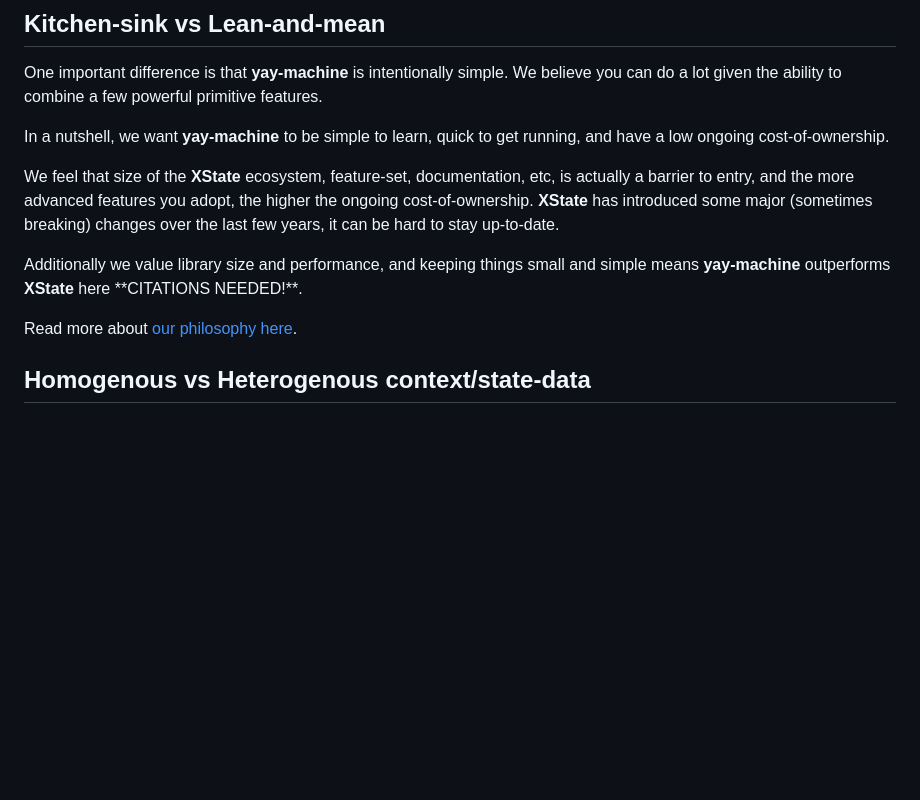
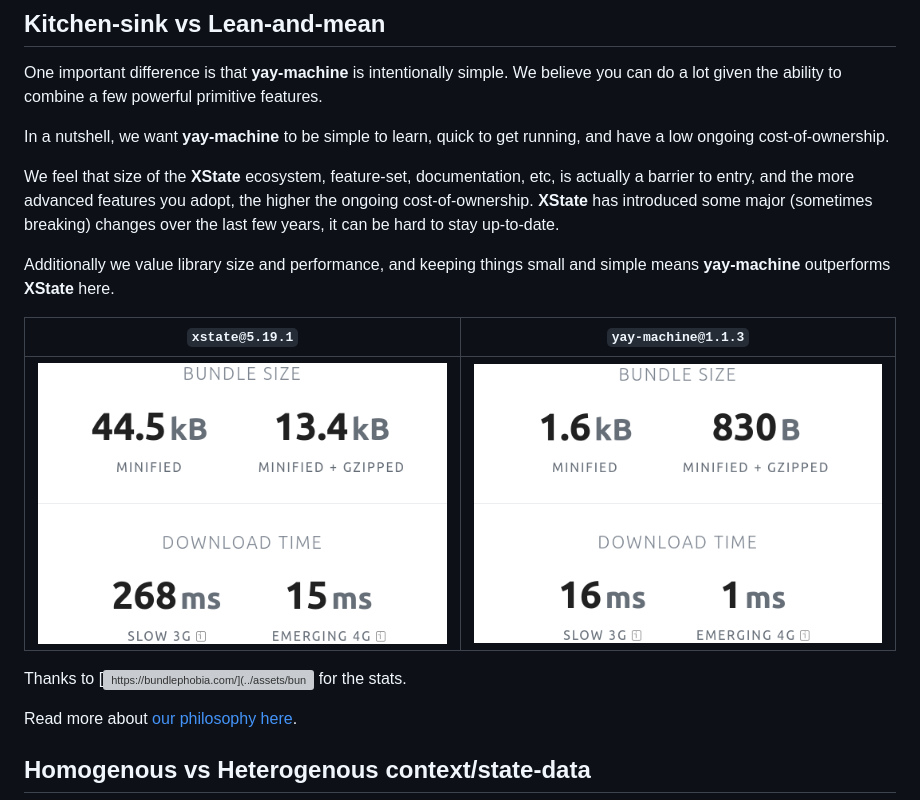
Before and after one commit to maurice/yay-machine, a Markdown page: docs/articles/vs-xstate.md, the part around the change. GitHub-like rendering; pictures changed too: docs/assets/xstate-bundlephobia-stats.png (added), docs/assets/yay-machine-bundlephobia-stats.png (added); blank space fills up the shorter version; grey boxes are pictures that could not be loaded.

Commit message:
docs: scrape bundle sizes from bundlephobia.cmo for xstate vs yay-machine comparison

```diff
--- a/docs/articles/vs-xstate.md
+++ b/docs/articles/vs-xstate.md
@@ -27,7 +27,13 @@ In a nutshell, we want **yay-machine** to be simple to learn, quick to get runni
 
 We feel that size of the **XState** ecosystem, feature-set, documentation, etc, is actually a barrier to entry, and the more advanced features you adopt, the higher the ongoing cost-of-ownership. **XState** has  introduced some major (sometimes breaking) changes over the last few years, it can be hard to stay up-to-date.
 
-Additionally we value library size and performance, and keeping things small and simple means **yay-machine** outperforms **XState** here \*\*CITATIONS NEEDED!\*\*.
+Additionally we value library size and performance, and keeping things small and simple means **yay-machine** outperforms **XState** here.
+
+| `xstate@5.19.1` | `yay-machine@1.1.3` |
+| ---------- | --------------- |
+| ![XState bundlephobia stats](../assets/xstate-bundlephobia-stats.png) | ![yay-machine bundlephobia stats](../assets/yay-machine-bundlephobia-stats.png) |
+
+Thanks to [![https://bundlephobia.com/](../assets/bundlephobia-logo.png "BUNDLEPHOPIA")](https://bundlephobia.com/) for the stats.
 
 Read more about [our philosophy here](./why-yay-machine.md#philosophy).
 
```
Also changed, not shown: docs/assets/bundlephobia-logo.png (added), 5 other files.
